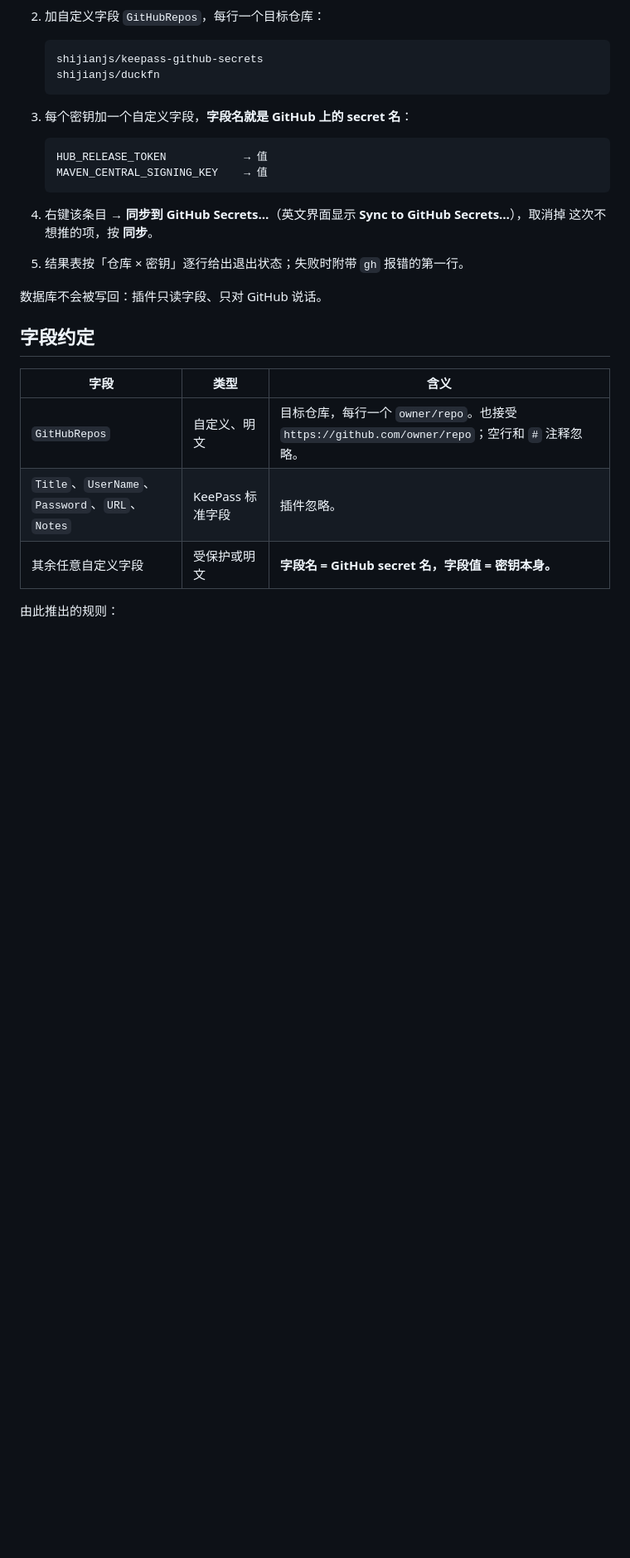
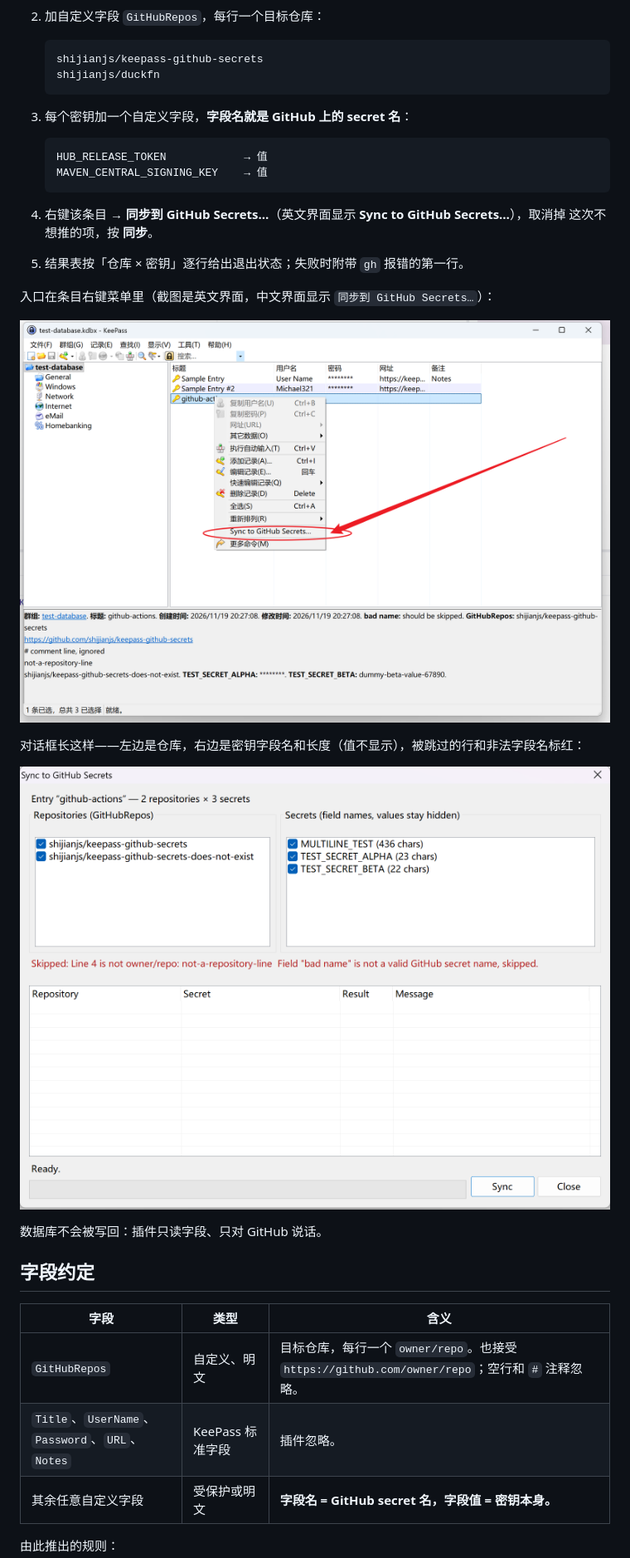
Before and after one commit to shijianjs/keepass-github-secrets, a Markdown page: README.zh-CN.md, the part around the change. Shown at 83% size. Drawn GitHub-style; pictures changed too: docs/images/entry-context-menu.png (added), docs/images/sync-dialog.png (added); blank space fills up the shorter version.

Commit message:
docs: 快速上手补两张界面截图
docs/images/entry-context-menu.png（条目右键菜单入口）与 sync-dialog.png
（同步对话框：仓库/密钥列表、红色跳过提示）插入中英两份 README 的教程段。

```diff
--- a/README.zh-CN.md
+++ b/README.zh-CN.md
@@ -37,6 +37,14 @@
 4. 右键该条目 → **同步到 GitHub Secrets…**（英文界面显示 **Sync to GitHub Secrets…**），取消掉
    这次不想推的项，按 **同步**。
 5. 结果表按「仓库 × 密钥」逐行给出退出状态；失败时附带 `gh` 报错的第一行。
+
+入口在条目右键菜单里（截图是英文界面，中文界面显示 `同步到 GitHub Secrets…`）：
+
+![条目右键菜单：Sync to GitHub Secrets…](docs/images/entry-context-menu.png)
+
+对话框长这样——左边是仓库，右边是密钥字段名和长度（值不显示），被跳过的行和非法字段名标红：
+
+![同步对话框：仓库 × 密钥，跳过的项用红字提示](docs/images/sync-dialog.png)
 
 数据库不会被写回：插件只读字段、只对 GitHub 说话。
 
```
Also changed, not shown: README.md (+9 -0 lines).
